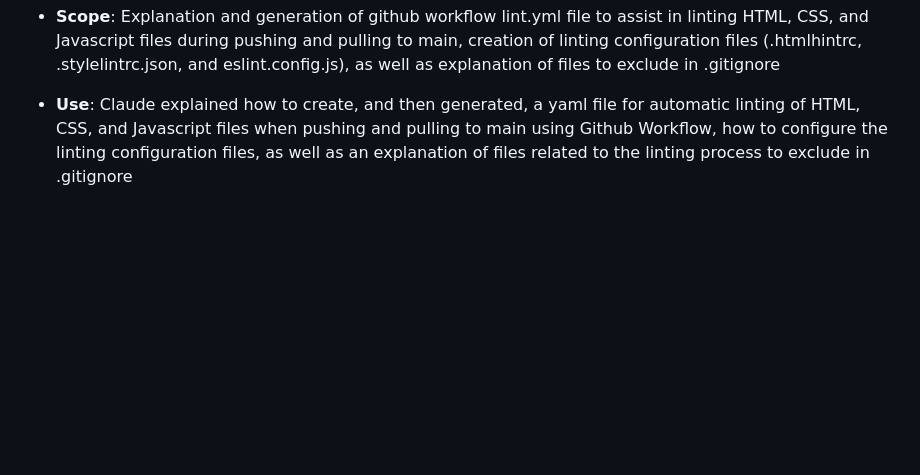
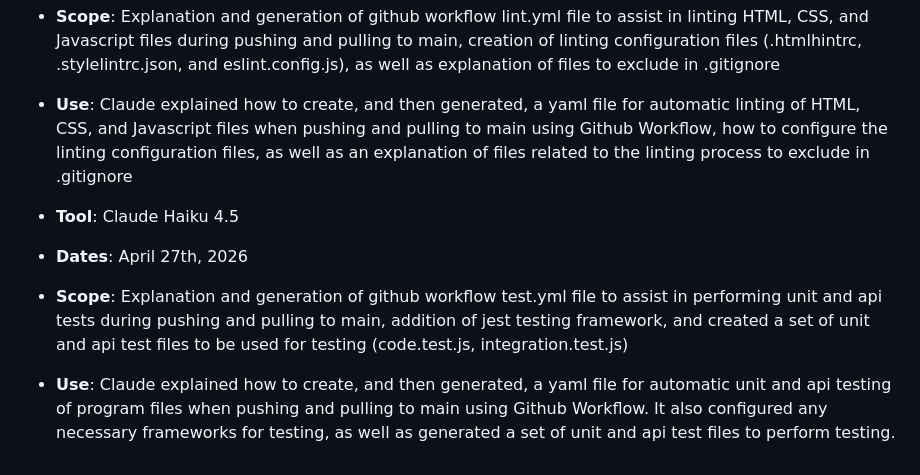
Before and after one commit to bmquin/COP4331-colors-lamp-lab, a Markdown page: README.md, the part around the change. Drawn GitHub-style; blank space fills up the shorter version.

```diff
--- a/README.md
+++ b/README.md
@@ -54,3 +54,8 @@ This project was developed with assistance from generative AI tools:
 - **Dates**: April 7th, 2026
 - **Scope**: Explanation and generation of github workflow lint.yml file to assist in linting HTML, CSS, and Javascript files during pushing and pulling to main, creation of linting configuration files (.htmlhintrc, .stylelintrc.json, and eslint.config.js), as well as explanation of files to exclude in .gitignore
 - **Use**: Claude explained how to create, and then generated, a yaml file for automatic linting of HTML, CSS, and Javascript files when pushing and pulling to main using Github Workflow, how to configure the linting configuration files, as well as an explanation of files related to the linting process to exclude in .gitignore
+
+- **Tool**: Claude Haiku 4.5
+- **Dates**: April 27th, 2026
+- **Scope**: Explanation and generation of github workflow test.yml file to assist in performing unit and api tests during pushing and pulling to main, addition of jest testing framework, and created a set of unit and api test files to be used for testing (code.test.js, integration.test.js)
+- **Use**: Claude explained how to create, and then generated, a yaml file for automatic unit and api testing of program files when pushing and pulling to main using Github Workflow. It also configured any necessary frameworks for testing, as well as generated a set of unit and api test files to perform testing.
```
